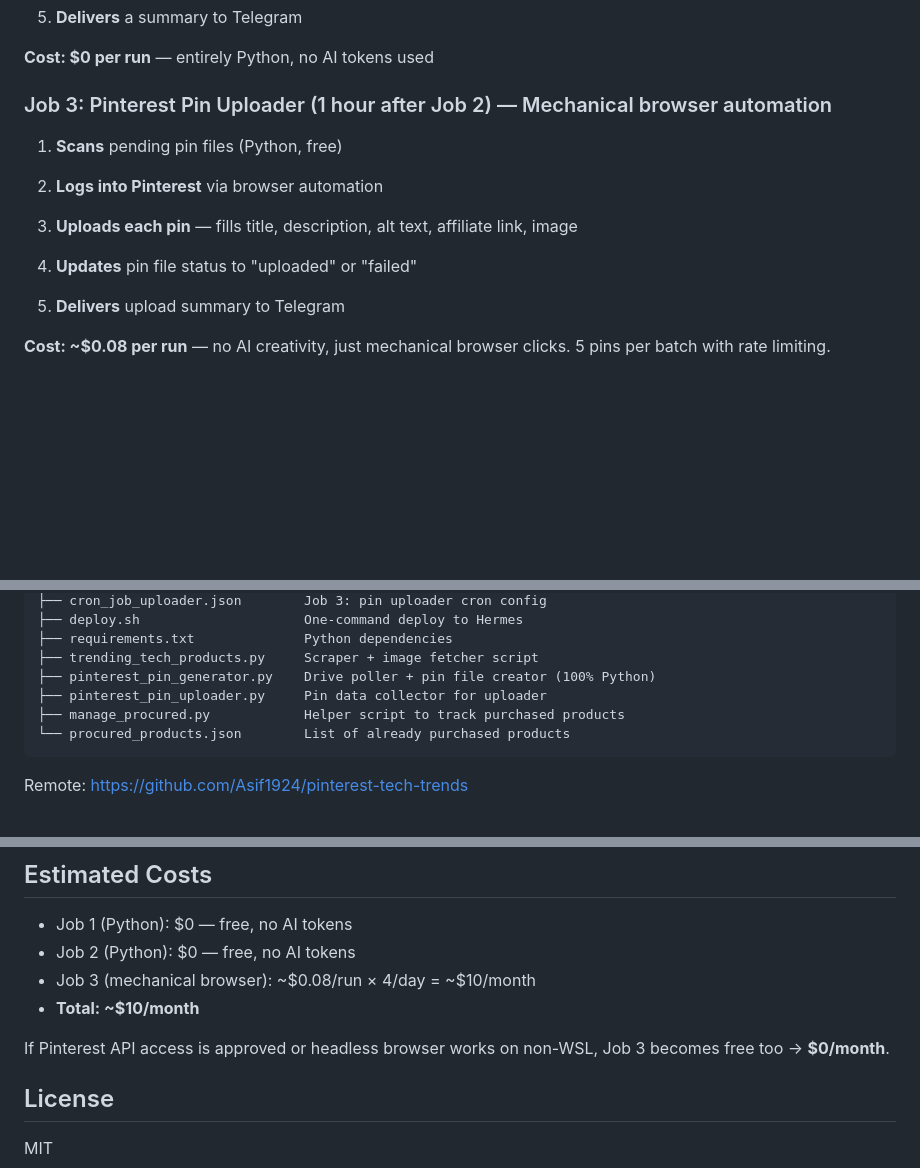
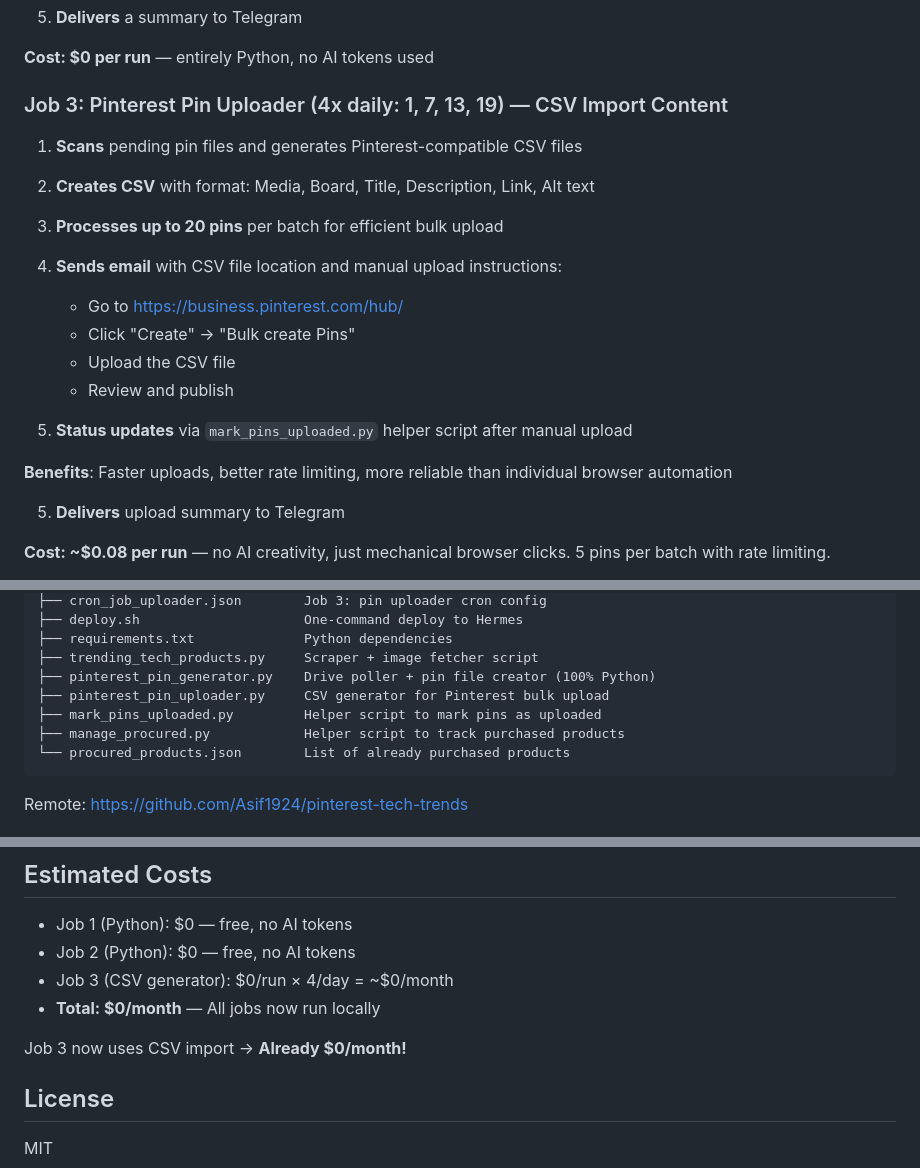
Before and after one commit to Asif1924/pinterest-tech-trends, a Markdown page: README.md, 3 parts joined by grey strips. Drawn GitHub-style; blank space fills up the shorter version.

Commit message:
Update README to reflect CSV Import Content feature
- Update Job 3 description to reflect Pinterest CSV bulk upload
- Document manual upload process and benefits
- Update cost analysis - now /usr/bin/bash/month for all jobs
- Add mark_pins_uploaded.py to file descriptions
- Remove references to browser automation costs

````diff
--- a/README.md
+++ b/README.md
@@ -42,15 +42,23 @@ Daily trending tech products scraper for the **SmartyPants9786** Pinterest board
 
 **Cost: $0 per run** — entirely Python, no AI tokens used
 
-### Job 3: Pinterest Pin Uploader (1 hour after Job 2) — Mechanical browser automation
+### Job 3: Pinterest Pin Uploader (4x daily: 1, 7, 13, 19) — CSV Import Content
 
-1. **Scans** pending pin files (Python, free)
+1. **Scans** pending pin files and generates Pinterest-compatible CSV files
 
-2. **Logs into Pinterest** via browser automation
+2. **Creates CSV** with format: Media, Board, Title, Description, Link, Alt text
 
-3. **Uploads each pin** — fills title, description, alt text, affiliate link, image
+3. **Processes up to 20 pins** per batch for efficient bulk upload
 
-4. **Updates** pin file status to "uploaded" or "failed"
+4. **Sends email** with CSV file location and manual upload instructions:
+   - Go to https://business.pinterest.com/hub/
+   - Click "Create" → "Bulk create Pins"
+   - Upload the CSV file
+   - Review and publish
+
+5. **Status updates** via `mark_pins_uploaded.py` helper script after manual upload
+
+**Benefits**: Faster uploads, better rate limiting, more reliable than individual browser automation
 
 5. **Delivers** upload summary to Telegram
 
@@ -77,7 +85,8 @@ Daily trending tech products scraper for the **SmartyPants9786** Pinterest board
 ├── requirements.txt              Python dependencies
 ├── trending_tech_products.py     Scraper + image fetcher script
 ├── pinterest_pin_generator.py    Drive poller + pin file creator (100% Python)
-├── pinterest_pin_uploader.py     Pin data collector for uploader
+├── pinterest_pin_uploader.py     CSV generator for Pinterest bulk upload
+├── mark_pins_uploaded.py         Helper script to mark pins as uploaded
 ├── manage_procured.py            Helper script to track purchased products
 └── procured_products.json        List of already purchased products
 ```
@@ -244,11 +253,10 @@ All Amazon links use the `allitechstore-20` associate tag. To change it, update
 
 - Job 1 (Python): $0 — free, no AI tokens
 - Job 2 (Python): $0 — free, no AI tokens
-- Job 3 (mechanical browser): ~$0.08/run × 4/day = ~$10/month
-- **Total: ~$10/month**
+- Job 3 (CSV generator): $0/run × 4/day = ~$0/month
+- **Total: $0/month** — All jobs now run locally
 
-If Pinterest API access is approved or headless browser works on non-WSL,
-Job 3 becomes free too → **$0/month**.
+Job 3 now uses CSV import → **Already $0/month!**
 
 
 
````
